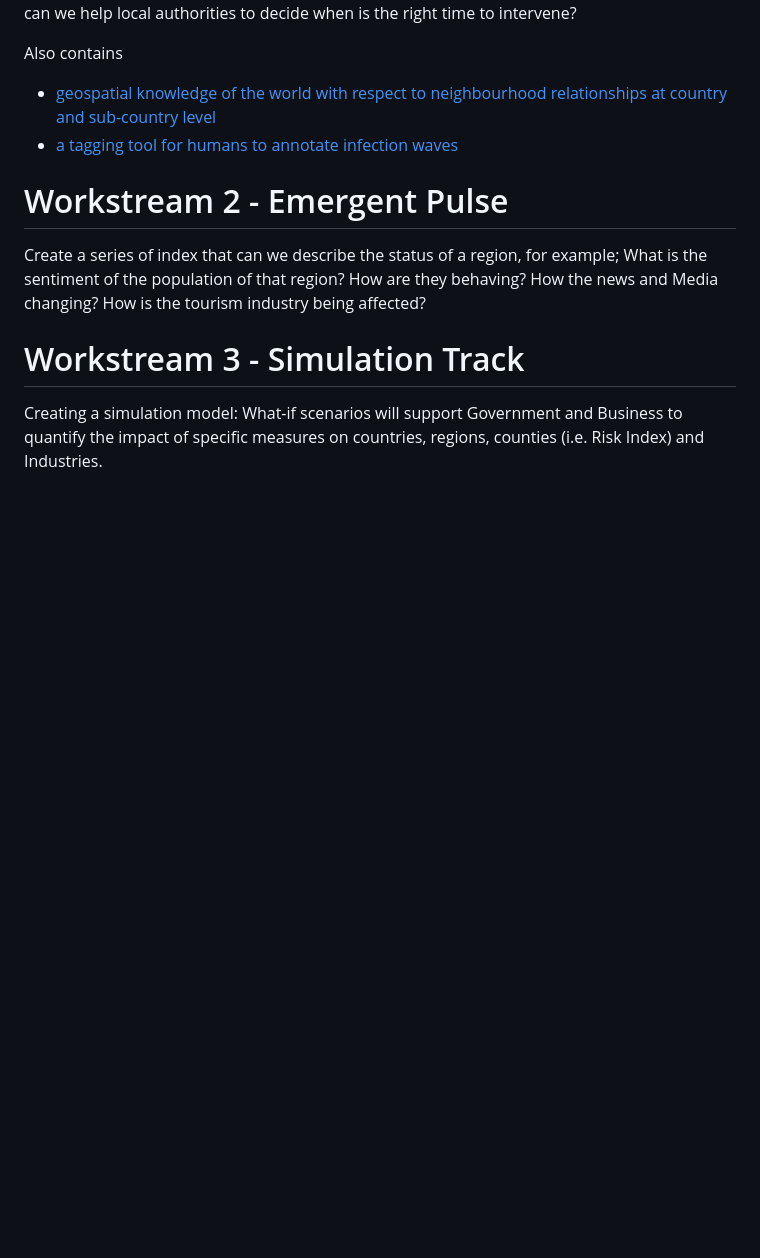
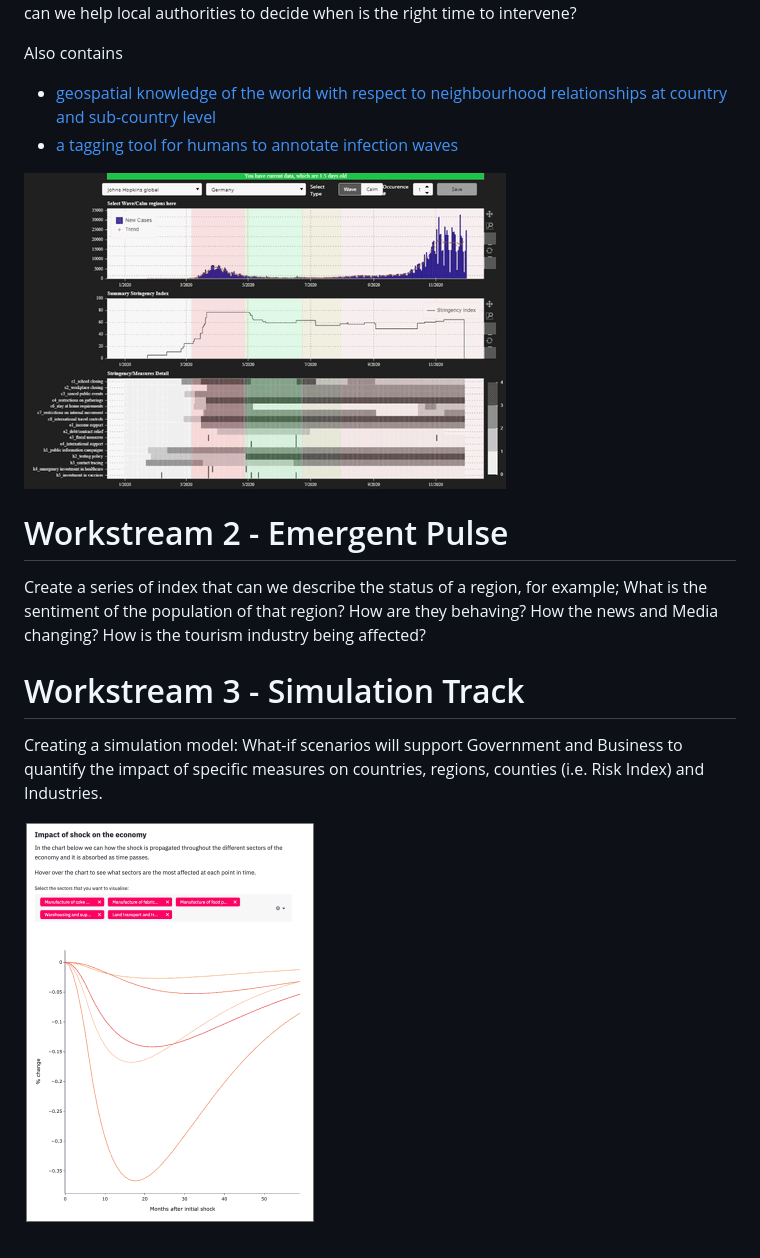
Before and after one commit to emergent-analytics/workstreams, a Markdown page: README.md, the part around the change. Rendered like a GitHub page; pictures changed too: cookiecutter.select.gif (added), e3.png (added); blank space fills up the shorter version.

Commit message:
added screenshots to main README and videos to cookiecutter README

```diff
--- a/README.md
+++ b/README.md
@@ -13,6 +13,8 @@ Also contains
 * [geospatial knowledge of the world with respect to neighbourhood relationships at country and sub-country level](ws1/geospatial)
 * [a tagging tool for humans to annotate infection waves](ws1/labelling_tool)
 
+![Cookiecutter Preview](cookiecutter.select.gif)
+
 # Workstream 2 - Emergent Pulse
 
 Create a series of index that can we describe the status of a region, for example; What is the sentiment of the population of that region? How are they behaving? How the news and Media changing? How is the tourism industry being affected?
@@ -21,3 +23,5 @@ Create a series of index that can we describe the status of a region, for exampl
 # Workstream 3 - Simulation Track
 
 Creating a simulation model: What-if scenarios will support Government and Business to quantify the impact of specific measures on countries, regions, counties (i.e. Risk Index) and Industries.
+
+![Emergent Economic Engine](e3.png)
```
Also changed, not shown: 4 other files.
